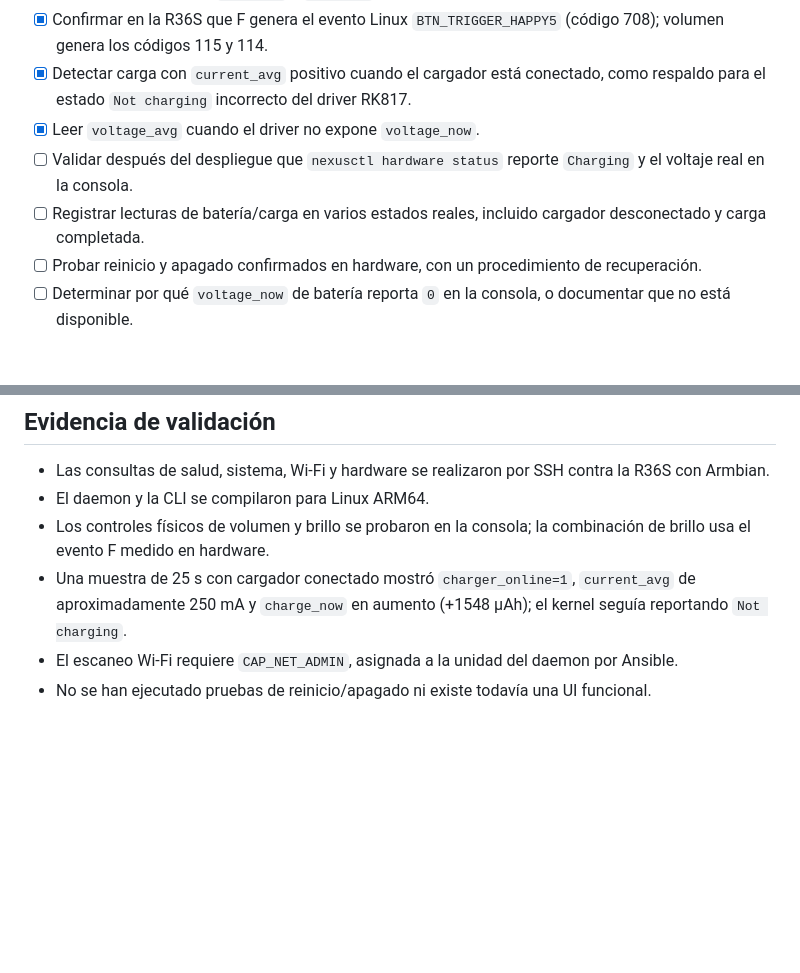
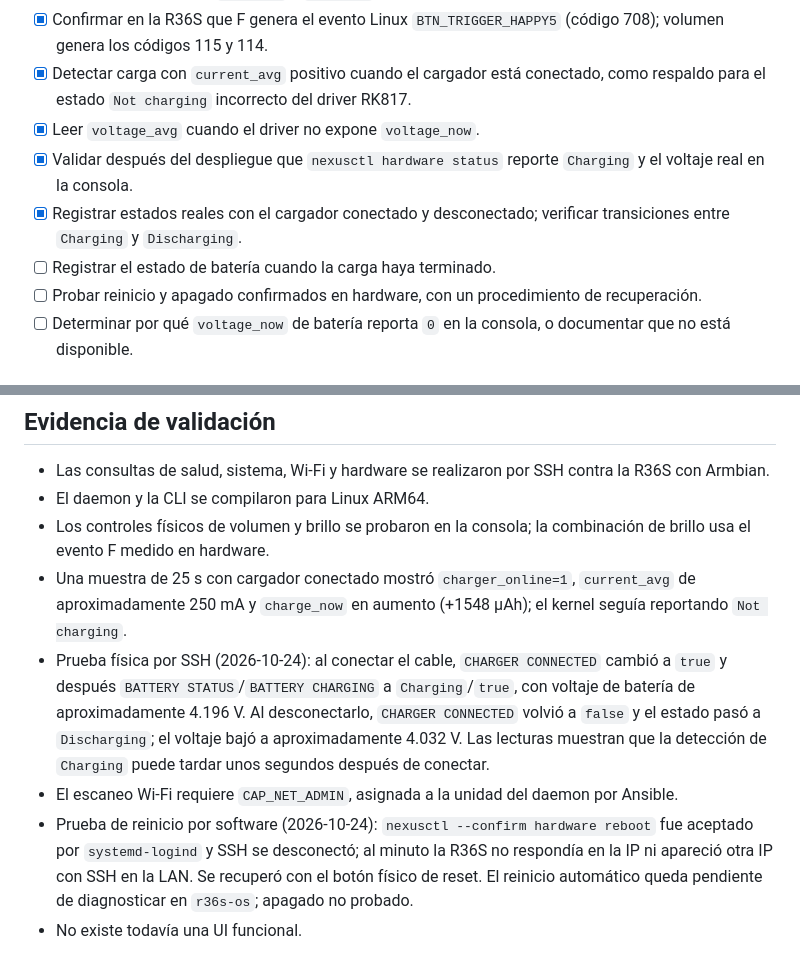
Before and after one commit to jost1x/nexus-launcher, a Markdown page: CHECKLIST.md, 2 parts joined by grey strips. Rendered like a GitHub page; blank space fills up the shorter version.

Commit message:
docs(checklist): record hardware validation results

```diff
--- a/CHECKLIST.md
+++ b/CHECKLIST.md
@@ -41,8 +41,9 @@ Estado de las funcionalidades de NEXUS. La marca `[x]` indica implementación y
 - [x] Confirmar en la R36S que F genera el evento Linux `BTN_TRIGGER_HAPPY5` (código 708); volumen genera los códigos 115 y 114.
 - [x] Detectar carga con `current_avg` positivo cuando el cargador está conectado, como respaldo para el estado `Not charging` incorrecto del driver RK817.
 - [x] Leer `voltage_avg` cuando el driver no expone `voltage_now`.
-- [ ] Validar después del despliegue que `nexusctl hardware status` reporte `Charging` y el voltaje real en la consola.
-- [ ] Registrar lecturas de batería/carga en varios estados reales, incluido cargador desconectado y carga completada.
+- [x] Validar después del despliegue que `nexusctl hardware status` reporte `Charging` y el voltaje real en la consola.
+- [x] Registrar estados reales con el cargador conectado y desconectado; verificar transiciones entre `Charging` y `Discharging`.
+- [ ] Registrar el estado de batería cuando la carga haya terminado.
 - [ ] Probar reinicio y apagado confirmados en hardware, con un procedimiento de recuperación.
 - [ ] Determinar por qué `voltage_now` de batería reporta `0` en la consola, o documentar que no está disponible.
 
@@ -69,5 +70,7 @@ Estado de las funcionalidades de NEXUS. La marca `[x]` indica implementación y
 - El daemon y la CLI se compilaron para Linux ARM64.
 - Los controles físicos de volumen y brillo se probaron en la consola; la combinación de brillo usa el evento F medido en hardware.
 - Una muestra de 25 s con cargador conectado mostró `charger_online=1`, `current_avg` de aproximadamente 250 mA y `charge_now` en aumento (+1548 µAh); el kernel seguía reportando `Not charging`.
+- Prueba física por SSH (2026-10-24): al conectar el cable, `CHARGER CONNECTED` cambió a `true` y después `BATTERY STATUS`/`BATTERY CHARGING` a `Charging`/`true`, con voltaje de batería de aproximadamente 4.196 V. Al desconectarlo, `CHARGER CONNECTED` volvió a `false` y el estado pasó a `Discharging`; el voltaje bajó a aproximadamente 4.032 V. Las lecturas muestran que la detección de `Charging` puede tardar unos segundos después de conectar.
 - El escaneo Wi-Fi requiere `CAP_NET_ADMIN`, asignada a la unidad del daemon por Ansible.
-- No se han ejecutado pruebas de reinicio/apagado ni existe todavía una UI funcional.
+- Prueba de reinicio por software (2026-10-24): `nexusctl --confirm hardware reboot` fue aceptado por `systemd-logind` y SSH se desconectó; al minuto la R36S no respondía en la IP ni apareció otra IP con SSH en la LAN. Se recuperó con el botón físico de reset. El reinicio automático queda pendiente de diagnosticar en `r36s-os`; apagado no probado.
+- No existe todavía una UI funcional.
```
